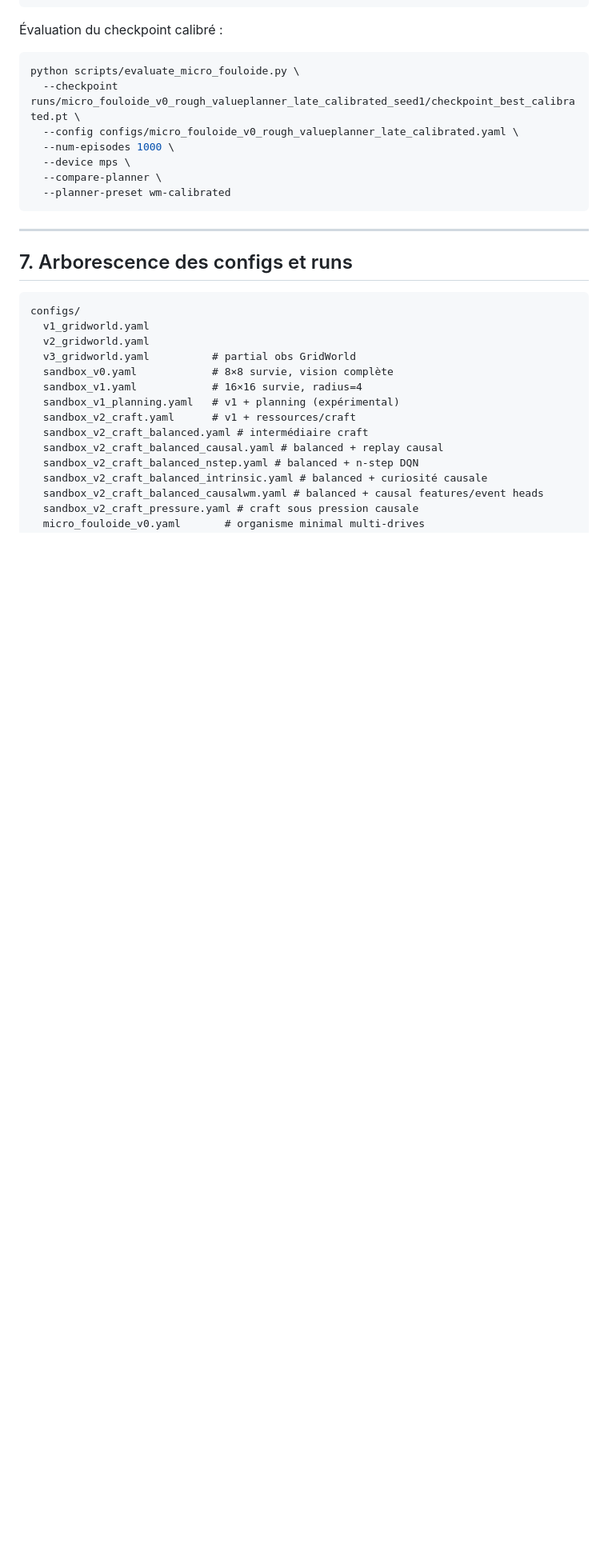
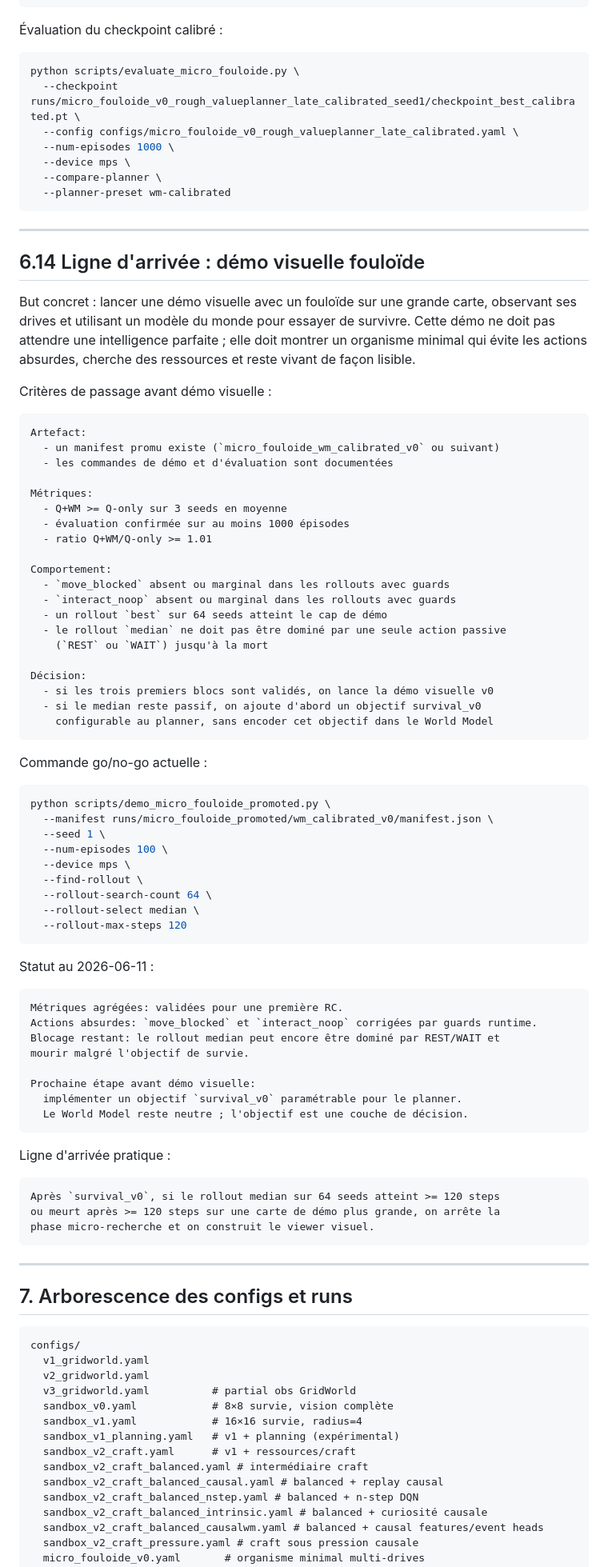
Before and after one commit to eric-houzelle/seedmind, a Markdown page: docs/PROGRESSION.md, the part around the change. Shown at 80% size. Drawn GitHub-style; blank space fills up the shorter version.

Commit message:
docs: define visual fouloide demo gate

````diff
--- a/docs/PROGRESSION.md
+++ b/docs/PROGRESSION.md
@@ -3685,6 +3685,76 @@ python scripts/evaluate_micro_fouloide.py \
   --device mps \
   --compare-planner \
   --planner-preset wm-calibrated
+```
+
+---
+
+## 6.14 Ligne d'arrivée : démo visuelle fouloïde
+
+But concret : lancer une démo visuelle avec un fouloïde sur une grande carte,
+observant ses drives et utilisant un modèle du monde pour essayer de survivre.
+Cette démo ne doit pas attendre une intelligence parfaite ; elle doit montrer
+un organisme minimal qui évite les actions absurdes, cherche des ressources et
+reste vivant de façon lisible.
+
+Critères de passage avant démo visuelle :
+
+```text
+Artefact:
+  - un manifest promu existe (`micro_fouloide_wm_calibrated_v0` ou suivant)
+  - les commandes de démo et d'évaluation sont documentées
+
+Métriques:
+  - Q+WM >= Q-only sur 3 seeds en moyenne
+  - évaluation confirmée sur au moins 1000 épisodes
+  - ratio Q+WM/Q-only >= 1.01
+
+Comportement:
+  - `move_blocked` absent ou marginal dans les rollouts avec guards
+  - `interact_noop` absent ou marginal dans les rollouts avec guards
+  - un rollout `best` sur 64 seeds atteint le cap de démo
+  - le rollout `median` ne doit pas être dominé par une seule action passive
+    (`REST` ou `WAIT`) jusqu'à la mort
+
+Décision:
+  - si les trois premiers blocs sont validés, on lance la démo visuelle v0
+  - si le median reste passif, on ajoute d'abord un objectif survival_v0
+    configurable au planner, sans encoder cet objectif dans le World Model
+```
+
+Commande go/no-go actuelle :
+
+```bash
+python scripts/demo_micro_fouloide_promoted.py \
+  --manifest runs/micro_fouloide_promoted/wm_calibrated_v0/manifest.json \
+  --seed 1 \
+  --num-episodes 100 \
+  --device mps \
+  --find-rollout \
+  --rollout-search-count 64 \
+  --rollout-select median \
+  --rollout-max-steps 120
+```
+
+Statut au 2026-06-11 :
+
+```text
+Métriques agrégées: validées pour une première RC.
+Actions absurdes: `move_blocked` et `interact_noop` corrigées par guards runtime.
+Blocage restant: le rollout median peut encore être dominé par REST/WAIT et
+mourir malgré l'objectif de survie.
+
+Prochaine étape avant démo visuelle:
+  implémenter un objectif `survival_v0` paramétrable pour le planner.
+  Le World Model reste neutre ; l'objectif est une couche de décision.
+```
+
+Ligne d'arrivée pratique :
+
+```text
+Après `survival_v0`, si le rollout median sur 64 seeds atteint >= 120 steps
+ou meurt après >= 120 steps sur une carte de démo plus grande, on arrête la
+phase micro-recherche et on construit le viewer visuel.
 ```
 
 ---
````
